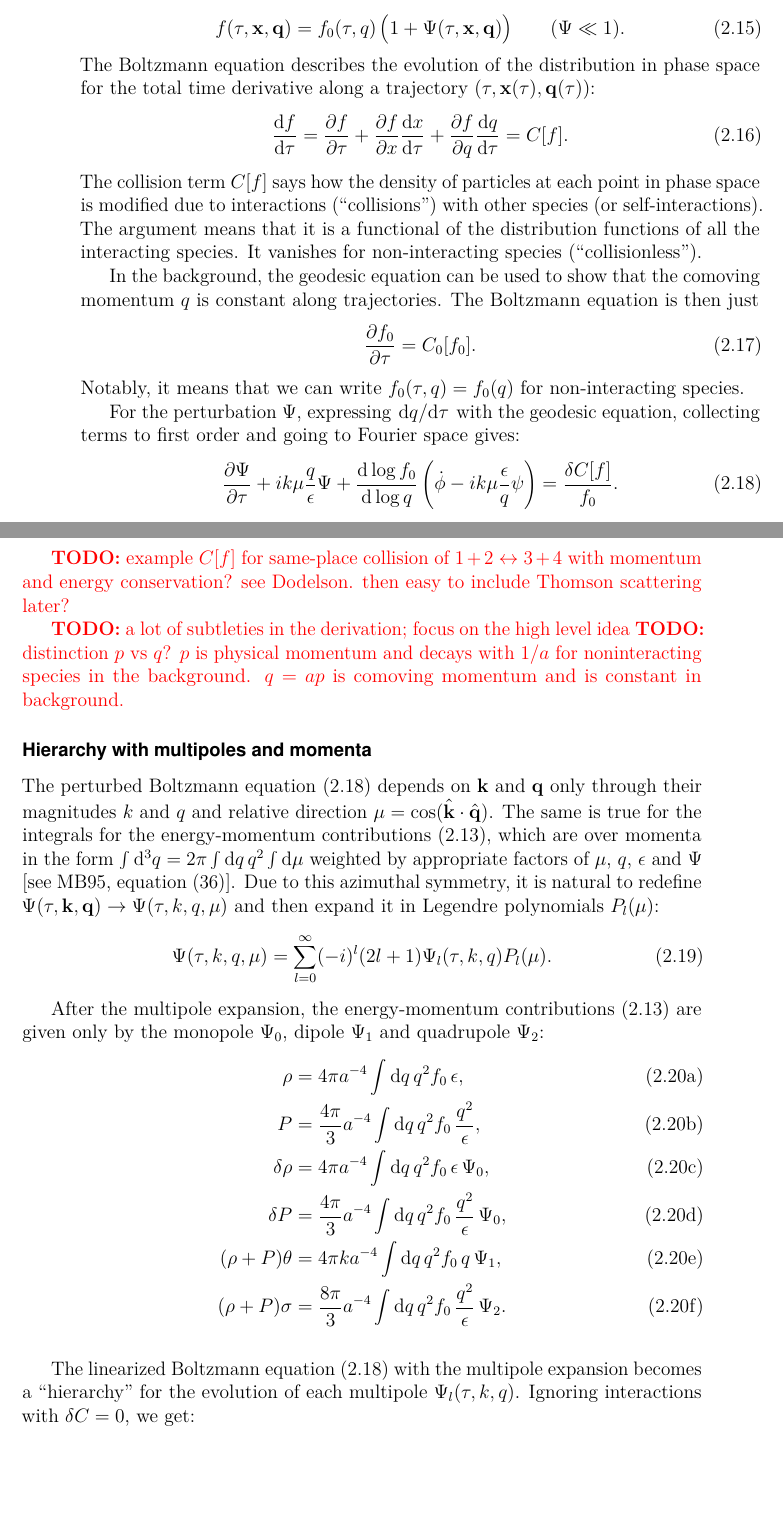
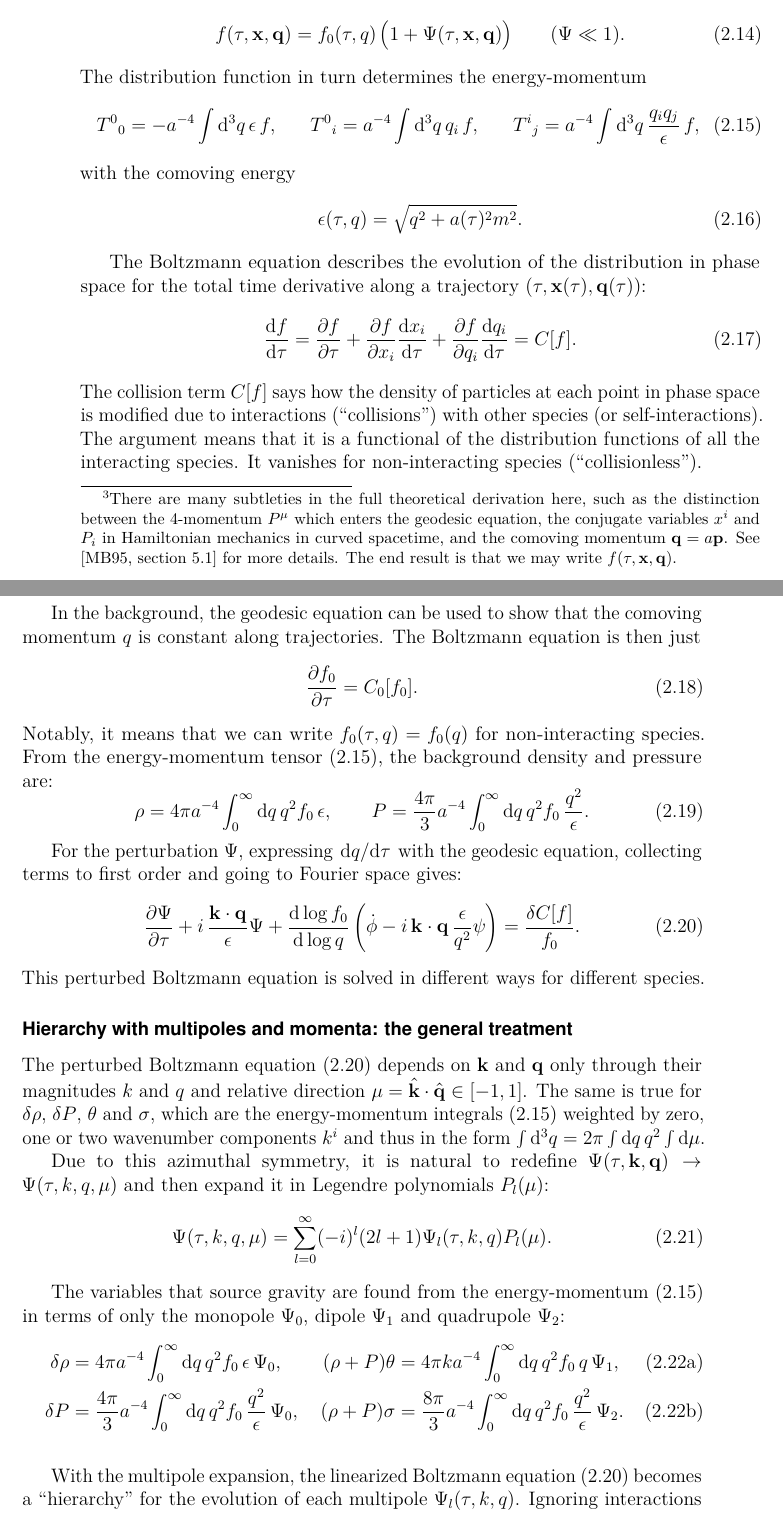
Before and after one commit to hersle/phd-thesis, a LaTeX thesis (thesis.tex): two parts of pages 28 and 29 of 130, joined at a grey line, cut so that both start at the same text, the shorter picture padded with empty space. Compiled offline with pdfLaTeX.

Commit message:
Write more

```diff
--- a/thesis.tex
+++ b/thesis.tex
@@ -795,3 +791,9 @@ E = \frac{\epsilon}{a} = \frac{\sqrt{q^2 + a^2 m^2}}{a} .
+such as the distinction between the 4-momentum $P^\mu$ which enters the geodesic equation,
+the conjugate variables $x^i$ and $P_i$ in Hamiltonian mechanics in curved spacetime,
+and the comoving momentum $\mathbf{q} = a \mathbf{p}$.
+See \cite[section 5.1]{maCosmologicalPerturbationTheory1995a} for more details.
+The end result is that we may write $f(\tau, \mathbf{x}, \mathbf{q})$.
+}
 To do perturbation theory,
 we split it into a homogeneous and isotropic background term $f_0(\tau, q)$ and perturbation:
 \begin{equation}
@@ -799,10 +801,22 @@ f(\tau, \mathbf{x}, \mathbf{q}) = f_0(\tau, q) \, \big(1 + \Psi(\tau, \mathbf{x}
 \qquad (\Psi \ll 1) .
 \label{eq:distribution}
 \end{equation}
+The distribution function in turn determines the energy-momentum
+\begin{equation}
+T^0{}_0 = -a^{-4} \int \diff^3{q} \, \epsilon \, f , \ \ \quad
+T^0{}_i = a^{-4} \int \diff^3{q} \, q_i \, f , \ \ \quad
+T^i{}_j = a^{-4} \int \diff^3{q} \, \frac{q_i q_j}{\epsilon} \, f ,
+\label{eq:Tgeneral}
+\end{equation}
+with the comoving energy
+\begin{equation}
+\epsilon(\tau, q) = \sqrt{q^2 + a(\tau)^2 m^2} .
+\end{equation}
+
 The Boltzmann equation describes the evolution of the distribution in phase space
 for the total time derivative along a trajectory $(\tau, \mathbf{x}(\tau), \mathbf{q}(\tau))$:
 \begin{equation}
-\odv{f}{\tau} = \pdv{f}{\tau} + \pdv{f}{x} \odv{x}{\tau} + \pdv{f}{q} \odv{q}{\tau} = C[f] .
+\odv{f}{\tau} = \pdv{f}{\tau} + \pdv{f}{x_i} \odv{x_i}{\tau} + \pdv{f}{q_i} \odv{q_i}{\tau} = C[f] .
 \label{eq:boltzmann}
 \end{equation}
 The collision term $C[f]$ says how the density of particles at each point in phase space
@@ -817,29 +831,30 @@ The Boltzmann equation is then just
 \pdv{f_0}{\tau} = C_0[f_0].
 \end{equation}
 Notably, it means that we can write $f_0(\tau, q) = f_0(q)$ for non-interacting species.
+From the energy-momentum tensor \eqref{eq:Tgeneral}, the background density and pressure are:
+\begin{equation}
+\rho = 4\pi a^{-4} \int_0^\infty \diff{q}\,q^2 f_0 \, \epsilon , \qquad
+P = \frac{4\pi}{3} a^{-4} \int_0^\infty \diff{q}\,q^2 f_0 \, \frac{q^2}{\epsilon} .
+\end{equation}
 
 For the perturbation $\Psi$,
 expressing $\odv{q}/{\tau}$ with the geodesic equation,
 collecting terms to first order and going to Fourier space gives:
 \begin{equation}
-\pdv{\Psi}{\tau} + i k \mu \frac{q}{\epsilon} \Psi + \odv{\log f_0}{\log q} \left(\dot{\phi} - i k \mu \frac{\epsilon}{q} \psi \right) = \frac{\delta C[f]}{f_0}.
+\pdv{\Psi}{\tau} + i \, \frac{\mathbf{k} \cdot \mathbf{q}}{\epsilon} \Psi + \odv{\log f_0}{\log q} \left(\dot{\phi} - i \, \mathbf{k} \cdot \mathbf{q} \, \frac{\epsilon}{q^2} \psi \right) = \frac{\delta C[f]}{f_0}.
 \label{eq:boltzmann_linear}
 \end{equation}
-
-\TODO{example $C[f]$ for same-place collision of $1+2 \leftrightarrow 3+4$ with momentum and energy conservation? see Dodelson. then easy to include Thomson scattering later?}
-
-\TODO{a lot of subtleties in the derivation; focus on the high level idea}
-\TODO{distinction $p$ vs $q$? $p$ is physical momentum and decays with $1/a$ for noninteracting species in the background. $q=ap$ is comoving momentum and is constant in background.}
-
-\subsubsection{Hierarchy with multipoles and momenta}
+This perturbed Boltzmann equation is solved in different ways for different species.
+
+\subsubsection{Hierarchy with multipoles and momenta: the general treatment}
 
 The perturbed Boltzmann equation \eqref{eq:boltzmann_linear}
 depends on $\mathbf{k}$ and $\mathbf{q}$ only through their magnitudes $k$ and $q$
-and relative direction $\mu = \cos (\hat{\mathbf{k}} \cdot \hat{\mathbf{q}})$.
-The same is true for the integrals for the energy-momentum contributions \eqref{eq:totalT},
-which are over momenta in the form $\int \diff^3{q} = 2\pi \int \diff{q} \, q^2 \int \diff{\mu}$
-weighted by appropriate factors of $\mu$, $q$, $\epsilon$ and $\Psi$
-\cite[see][equation (36)]{maCosmologicalPerturbationTheory1995a}.
+and relative direction $\mu = \hat{\mathbf{k}} \cdot \hat{\mathbf{q}} \in [-1, 1]$.
+The same is true for $\delta\rho$, $\delta P$, $\theta$ and $\sigma$,
+which are the energy-momentum integrals \eqref{eq:Tgeneral} weighted by zero, one or two wavenumber components $k^i$
+and thus in the form $\int \diff^3{q} = 2\pi \int \diff{q} \, q^2 \int \diff{\mu}$.
+
 Due to this azimuthal symmetry,
 it is natural to redefine $\Psi(\tau, \mathbf{k}, \mathbf{q}) \to \Psi(\tau, k, q, \mu)$
 and then expand it in Legendre polynomials $P_l(\mu)$:
@@ -848,26 +863,24 @@ and then expand it in Legendre polynomials $P_l(\mu)$:
 \label{eq:decompose_legendre}
 \end{equation}
 
-After the multipole expansion, the energy-momentum contributions \eqref{eq:totalT}
-are given only by the monopole $\Psi_0$, dipole $\Psi_1$ and quadrupole $\Psi_2$:
+The variables that source gravity
+are found from the energy-momentum \eqref{eq:Tgeneral}
+in terms of only the monopole $\Psi_0$, dipole $\Psi_1$ and quadrupole $\Psi_2$:
 \begin{subequations}
 \begin{align}
-\rho &= 4\pi a^{-4} \int \diff{q}\,q^2 f_0 \, \epsilon , \\
-P &= \frac{4\pi}{3} a^{-4} \int \diff{q}\,q^2 f_0 \, \frac{q^2}{\epsilon} , \\
-\delta\rho &= 4\pi a^{-4} \int \diff{q}\,q^2 f_0 \, \epsilon \, \Psi_0, \\
-\delta P &= \frac{4\pi}{3} a^{-4} \int \diff{q}\,q^2 f_0 \, \frac{q^2}{\epsilon} \, \Psi_0, \\
-(\rho + P)\theta &= 4\pi k a^{-4} \int \diff{q}\,q^2 f_0 \, q \, \Psi_1, \\
-(\rho + P)\sigma &= \frac{8\pi}{3} a^{-4} \int \diff{q}\,q^2 f_0 \, \frac{q^2}{\epsilon} \, \Psi_2 .
+\delta\rho &= 4\pi a^{-4} \int_0^\infty \diff{q}\,q^2 f_0 \, \epsilon \, \Psi_0, &
+(\rho + P)\theta &= 4\pi k a^{-4} \int_0^\infty \diff{q}\,q^2 f_0 \, q \, \Psi_1, \\
+\delta P &= \frac{4\pi}{3} a^{-4} \int_0^\infty \diff{q}\,q^2 f_0 \, \frac{q^2}{\epsilon} \, \Psi_0, &
+(\rho + P)\sigma &= \frac{8\pi}{3} a^{-4} \int_0^\infty \diff{q}\,q^2 f_0 \, \frac{q^2}{\epsilon} \, \Psi_2 .
 \end{align}%
 \label{eq:energy_momentum_integrals}%
 \end{subequations}
 
-The linearized Boltzmann equation \eqref{eq:boltzmann_linear} with the multipole expansion
+With the multipole expansion, the linearized Boltzmann equation \eqref{eq:boltzmann_linear}
 becomes a \enquote{hierarchy} for the evolution of each multipole $\Psi_l(\tau, k, q)$.
-Ignoring interactions with $\delta C = 0$, we get:
+Ignoring interactions and using the identity $\mu P_l(\mu) = (l P_{l-1}(\mu) + (l+1) P_{l+1}(\mu)) / (2l+1)$,
+we get:
 \begin{subequations}
 \label{eq:hierarchy_ql}
 \begin{align}
 \dot{\Psi}_0 &= -k \frac{q}{\epsilon} \Psi_1 - \dot{\phi}\,\odv{\log f_0}{\log q} , \\
-\dot{\Psi}_1 &= \frac{k}{3} \frac{q}{\epsilon} (\Psi_0 - 2\Psi_2) - \frac{k}{3} \frac{\epsilon}{q} \psi \odv{\log f_0}{\log q} , \\
-\dot{\Psi}_l &= \frac{k}{2l+1} \frac{q}{\epsilon}(l \Psi_{l-1} - (l+1) \Psi_{l+1}) \qquad\quad (l \geq 2) .
@@ -882 +893,0 @@ the time evolution couples all $l \geq 0$.
-This treatment is valid for arbitrary species and is necessary for massive neutrinos,
```
Also changed, not shown: thesis.tex (51 more changed lines).
